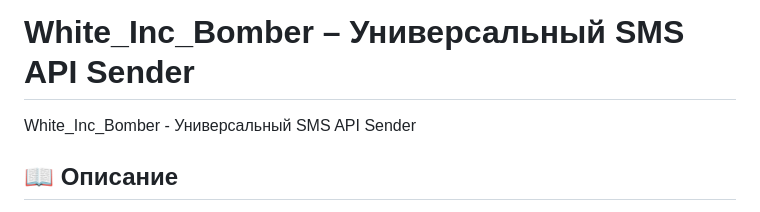
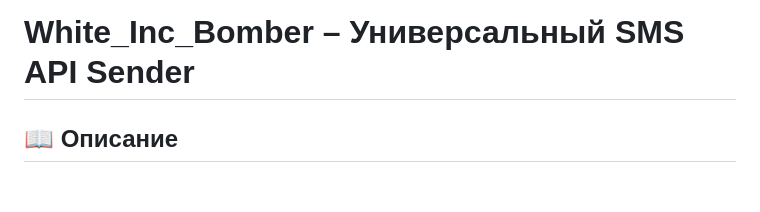
Before and after one commit to Fanzholl/White_Inc_Bomber, a Markdown page: README.md, the part around the change. Rendered like a GitHub page; blank space fills up the shorter version.

```diff
--- a/README.md
+++ b/README.md
@@ -1,5 +1,4 @@
 # White_Inc_Bomber – Универсальный SMS API Sender
-White_Inc_Bomber - Универсальный SMS API Sender
 
 ## 📖 Описание
 
```
